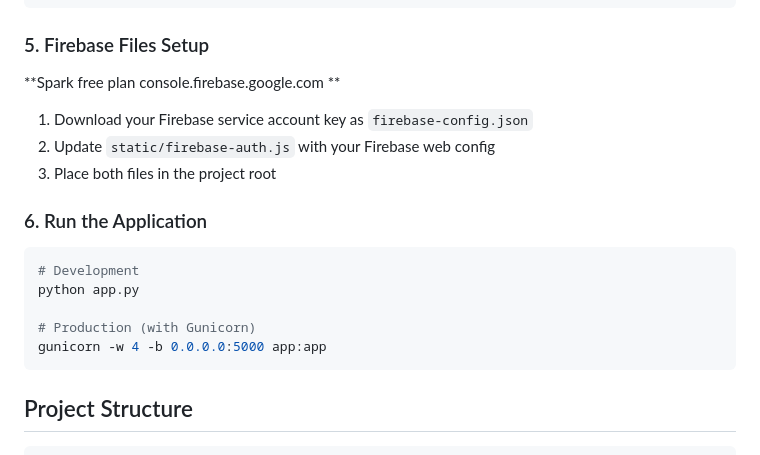
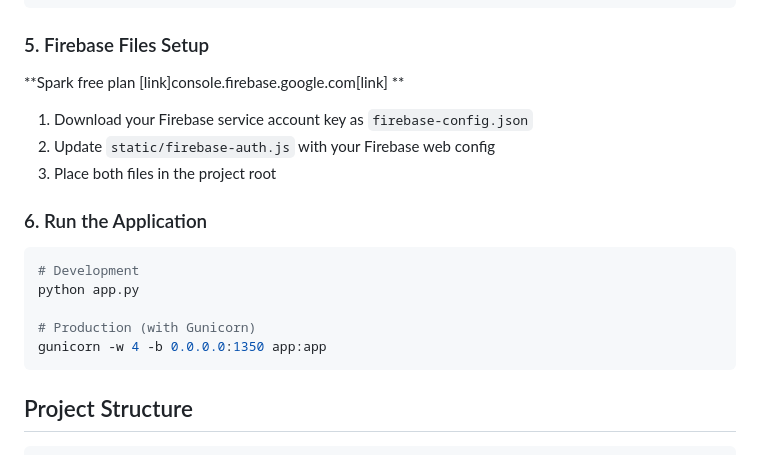
Before and after one commit to omarbaker8/Goal-calendar, a Markdown page: README.md, the part around the change. Rendered like a GitHub page.

Commit message:
Update Firebase link and change Gunicorn port

````diff
--- a/README.md
+++ b/README.md
@@ -52,7 +52,7 @@ cp .env.example .env
 
 ### 5. Firebase Files Setup
 
-**Spark free plan console.firebase.google.com **
+**Spark free plan [link]console.firebase.google.com[link] **
 1. Download your Firebase service account key as `firebase-config.json`
 2. Update `static/firebase-auth.js` with your Firebase web config
 3. Place both files in the project root
@@ -63,7 +63,7 @@ cp .env.example .env
 python app.py
 
 # Production (with Gunicorn)
-gunicorn -w 4 -b 0.0.0.0:5000 app:app
+gunicorn -w 4 -b 0.0.0.0:1350 app:app
 ```
 
 ## Project Structure
````
